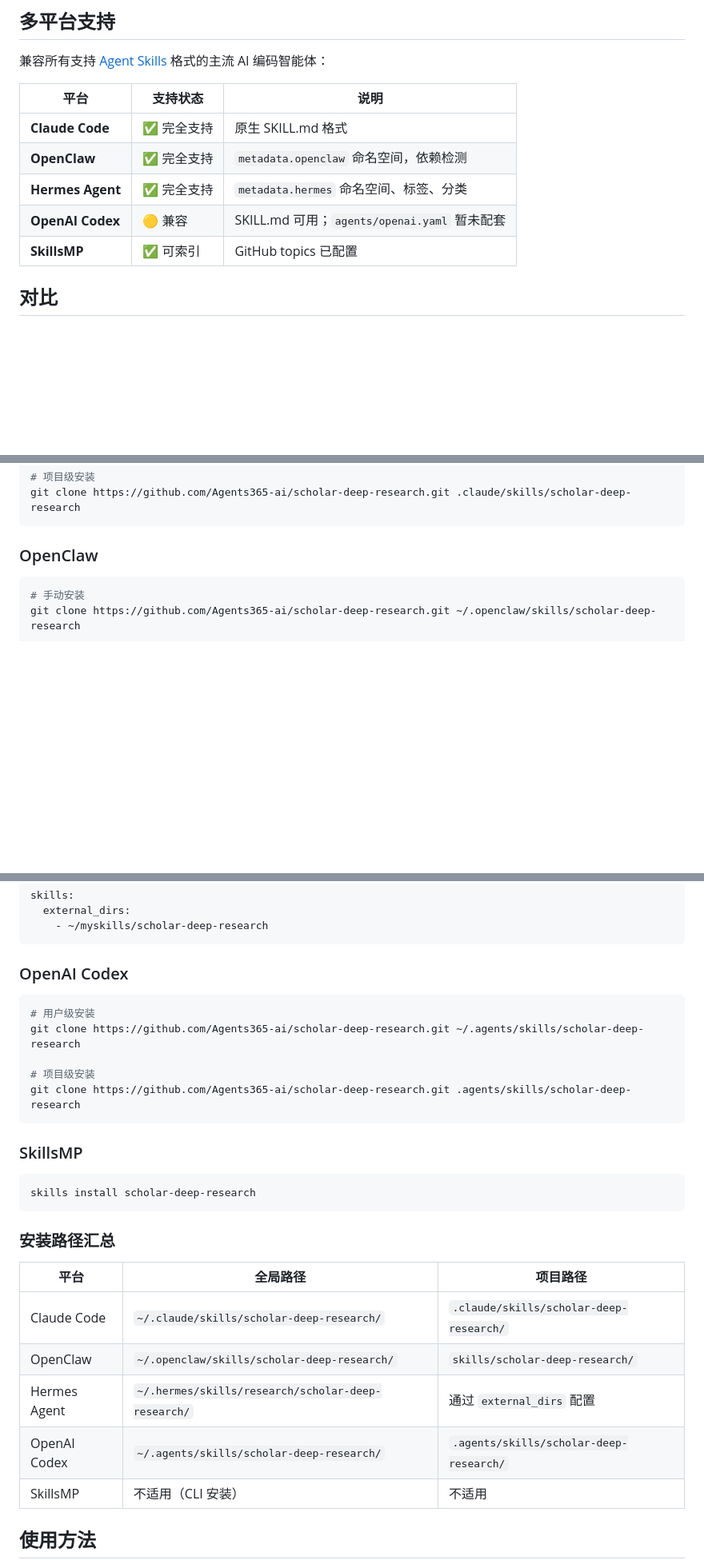
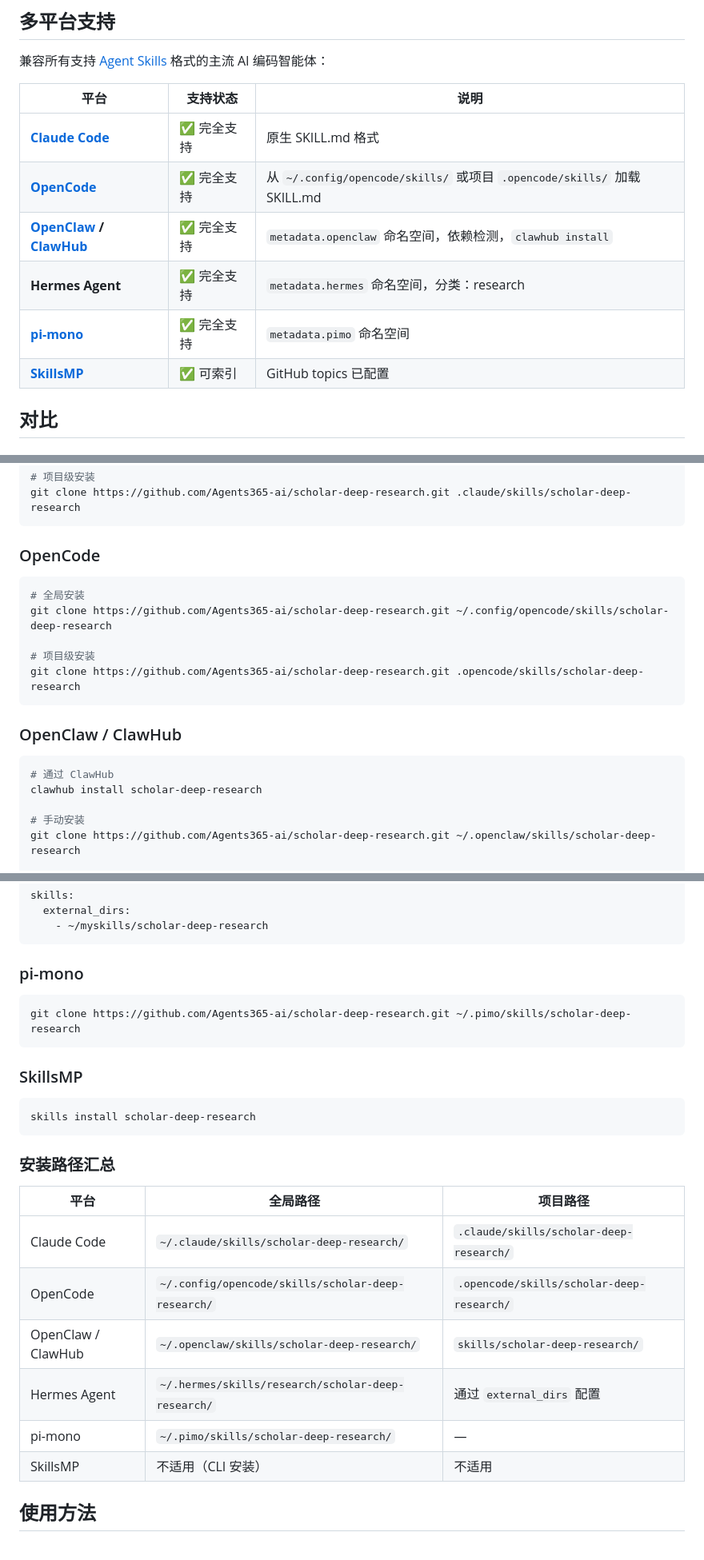
Before and after one commit to Agents365-ai/scholar-deep-research, a Markdown page: README_CN.md, 3 parts joined by grey strips. Shown at 80% size. GitHub-like rendering; blank space fills up the shorter version.

````diff
--- a/README_CN.md
+++ b/README_CN.md
@@ -27,11 +27,12 @@
 
 | 平台 | 支持状态 | 说明 |
 |------|----------|------|
-| **Claude Code** | ✅ 完全支持 | 原生 SKILL.md 格式 |
-| **OpenClaw** | ✅ 完全支持 | `metadata.openclaw` 命名空间，依赖检测 |
-| **Hermes Agent** | ✅ 完全支持 | `metadata.hermes` 命名空间、标签、分类 |
-| **OpenAI Codex** | 🟡 兼容 | SKILL.md 可用；`agents/openai.yaml` 暂未配套 |
-| **SkillsMP** | ✅ 可索引 | GitHub topics 已配置 |
+| **[Claude Code](https://claude.ai/code)** | ✅ 完全支持 | 原生 SKILL.md 格式 |
+| **[OpenCode](https://opencode.ai/)** | ✅ 完全支持 | 从 `~/.config/opencode/skills/` 或项目 `.opencode/skills/` 加载 SKILL.md |
+| **[OpenClaw](https://openclaw.ai/) / [ClawHub](https://clawhub.ai/)** | ✅ 完全支持 | `metadata.openclaw` 命名空间，依赖检测，`clawhub install` |
+| **Hermes Agent** | ✅ 完全支持 | `metadata.hermes` 命名空间，分类：research |
+| **[pi-mono](https://github.com/badlogic/pi-mono)** | ✅ 完全支持 | `metadata.pimo` 命名空间 |
+| **[SkillsMP](https://skillsmp.com/)** | ✅ 可索引 | GitHub topics 已配置 |
 
 ## 对比
 
@@ -115,9 +116,22 @@ git clone https://github.com/Agents365-ai/scholar-deep-research.git ~/.claude/sk
 git clone https://github.com/Agents365-ai/scholar-deep-research.git .claude/skills/scholar-deep-research
 ```
 
-### OpenClaw
+### OpenCode
 
 ```bash
+# 全局安装
+git clone https://github.com/Agents365-ai/scholar-deep-research.git ~/.config/opencode/skills/scholar-deep-research
+
+# 项目级安装
+git clone https://github.com/Agents365-ai/scholar-deep-research.git .opencode/skills/scholar-deep-research
+```
+
+### OpenClaw / ClawHub
+
+```bash
+# 通过 ClawHub
+clawhub install scholar-deep-research
+
 # 手动安装
 git clone https://github.com/Agents365-ai/scholar-deep-research.git ~/.openclaw/skills/scholar-deep-research
 
@@ -140,14 +154,10 @@ skills:
     - ~/myskills/scholar-deep-research
 ```
 
-### OpenAI Codex
+### pi-mono
 
 ```bash
-# 用户级安装
-git clone https://github.com/Agents365-ai/scholar-deep-research.git ~/.agents/skills/scholar-deep-research
-
-# 项目级安装
-git clone https://github.com/Agents365-ai/scholar-deep-research.git .agents/skills/scholar-deep-research
+git clone https://github.com/Agents365-ai/scholar-deep-research.git ~/.pimo/skills/scholar-deep-research
 ```
 
 ### SkillsMP
@@ -161,9 +171,10 @@ skills install scholar-deep-research
 | 平台 | 全局路径 | 项目路径 |
 |------|----------|----------|
 | Claude Code | `~/.claude/skills/scholar-deep-research/` | `.claude/skills/scholar-deep-research/` |
-| OpenClaw | `~/.openclaw/skills/scholar-deep-research/` | `skills/scholar-deep-research/` |
+| OpenCode | `~/.config/opencode/skills/scholar-deep-research/` | `.opencode/skills/scholar-deep-research/` |
+| OpenClaw / ClawHub | `~/.openclaw/skills/scholar-deep-research/` | `skills/scholar-deep-research/` |
 | Hermes Agent | `~/.hermes/skills/research/scholar-deep-research/` | 通过 `external_dirs` 配置 |
-| OpenAI Codex | `~/.agents/skills/scholar-deep-research/` | `.agents/skills/scholar-deep-research/` |
+| pi-mono | `~/.pimo/skills/scholar-deep-research/` | — |
 | SkillsMP | 不适用（CLI 安装） | 不适用 |
 
 ## 使用方法
````
Also changed, not shown: README.md (+25 -14 lines), SKILL.md (+1 -1 lines).
